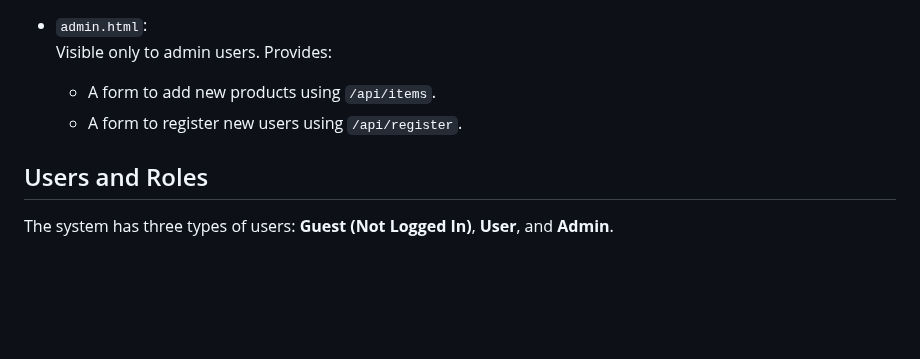
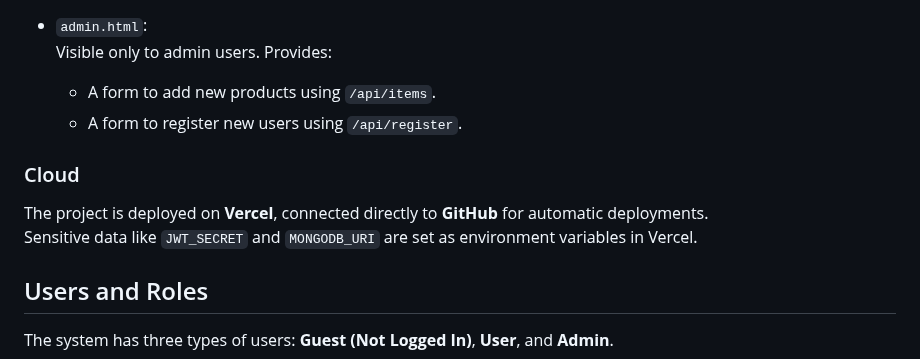
Before and after one commit to altayucetas/ceng495-altayShop, a Markdown page: README.md, the part around the change. Drawn GitHub-style; blank space fills up the shorter version.

Commit message:
update: Cloud section is added.

```diff
--- a/README.md
+++ b/README.md
@@ -87,6 +87,11 @@ The frontend is built using plain HTML, CSS, and JavaScript without any framewor
   - A form to add new products using `/api/items`.
   - A form to register new users using `/api/register`.
 
+### Cloud
+
+The project is deployed on **Vercel**, connected directly to **GitHub** for automatic deployments.
+Sensitive data like `JWT_SECRET` and `MONGODB_URI` are set as environment variables in Vercel.
+
 ## Users and Roles
 
 The system has three types of users: **Guest (Not Logged In)**, **User**, and **Admin**.
```
